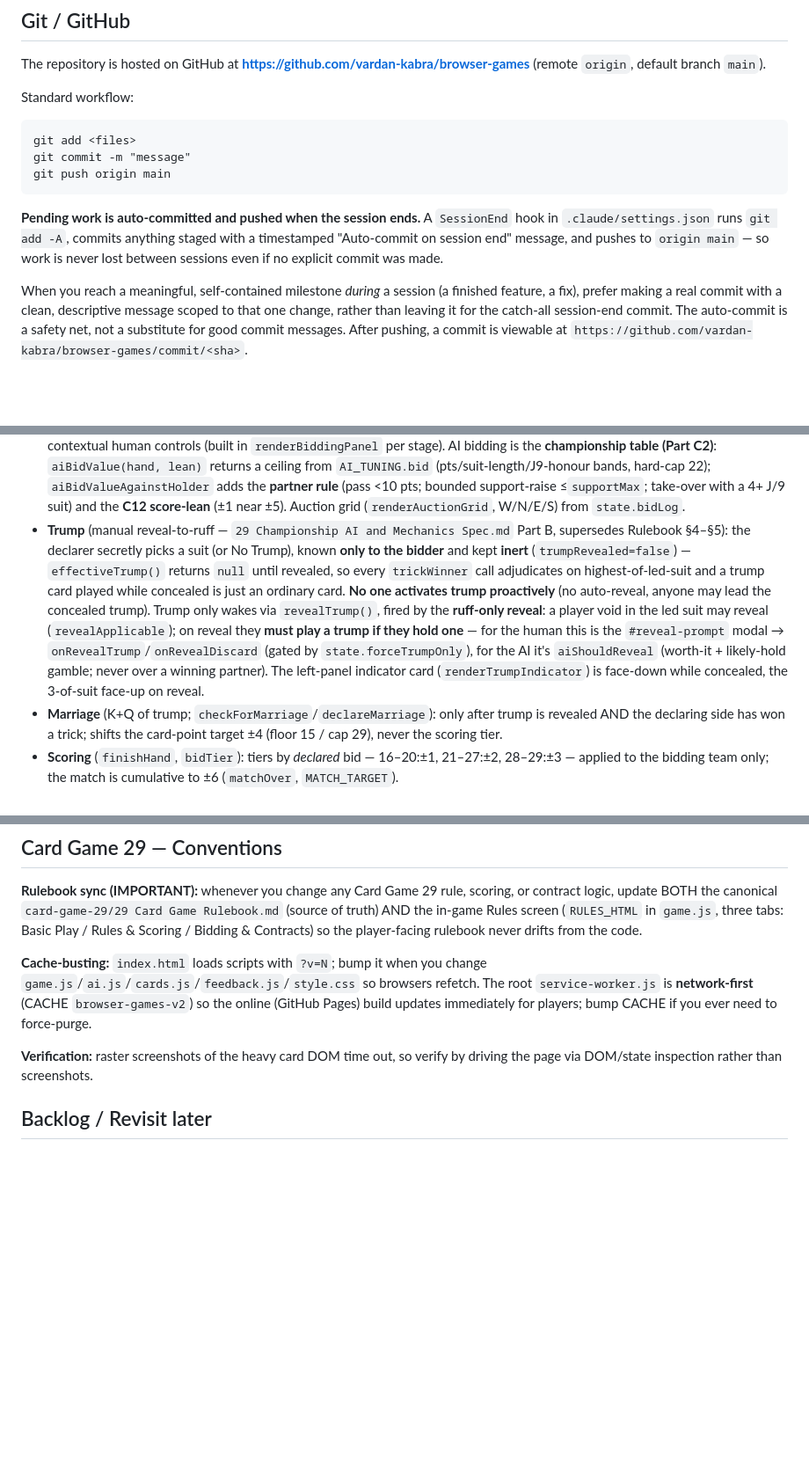
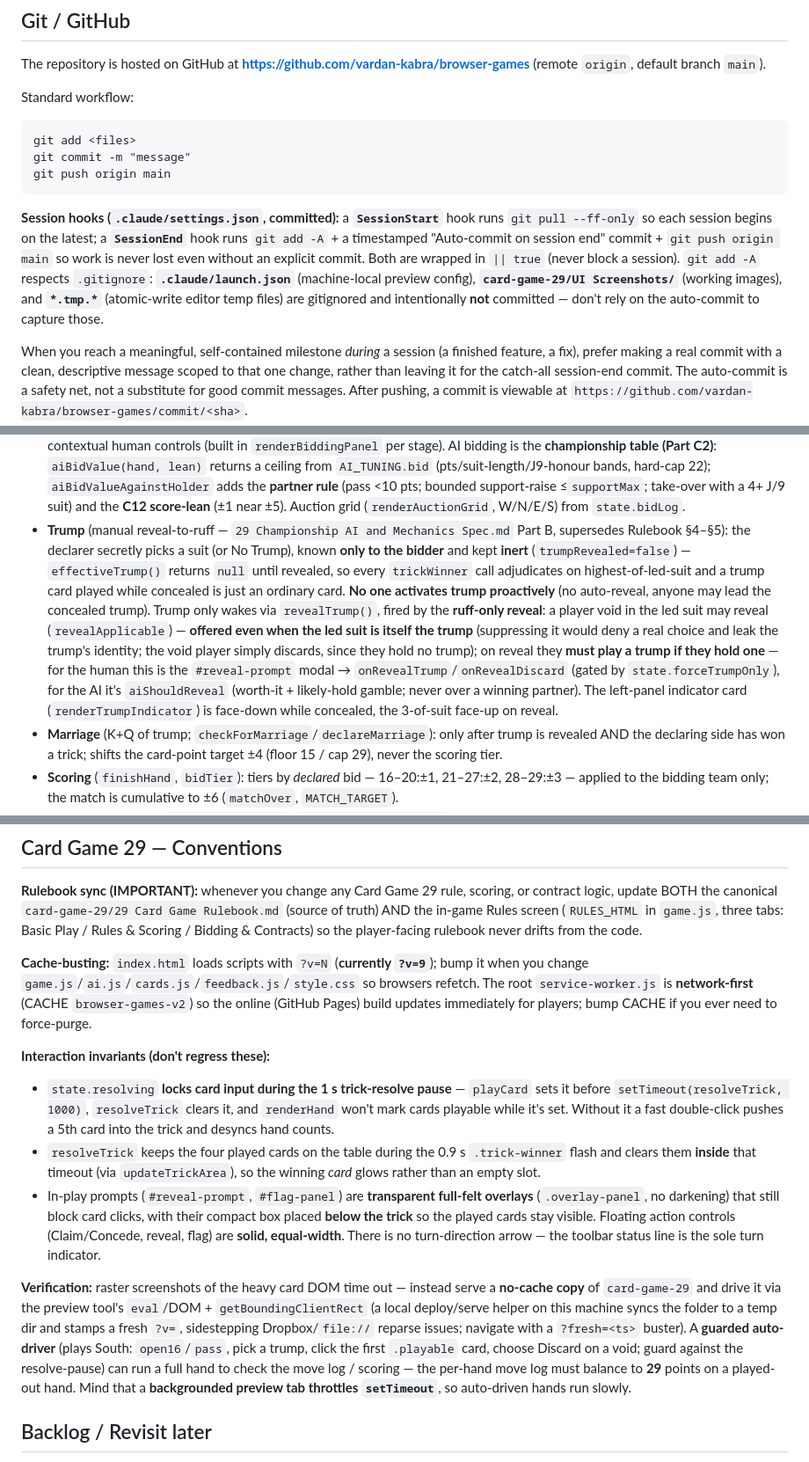
Before and after one commit to vardan-kabra/browser-games, a Markdown page: CLAUDE.md, 3 parts joined by grey strips. Shown at 88% size. Rendered like a GitHub page; blank space fills up the shorter version.

Commit message:
docs: round out CLAUDE.md for session continuity
- Git/GitHub: document both session hooks (SessionStart git pull --ff-only +
  SessionEnd auto-commit/push) and the .gitignore policy (launch.json, UI
  Screenshots/, *.tmp.* are not committed).
- 29: note the led=trump reveal is always offered (no info leak); add an
  "interaction invariants" block (state.resolving input-lock, winner-card flash
  ordering, transparent overlays-below-the-trick, solid equal-width buttons).
- Expand the verification note (no-cache serve + preview eval + guarded
  auto-driver + 29-point balance + background-tab setTimeout throttling); note
  the current cache-bust is ?v=9.

Co-Authored-By: Claude Opus 4.8 <noreply@anthropic.com>

````diff
--- a/CLAUDE.md
+++ b/CLAUDE.md
@@ -26,7 +26,7 @@ git commit -m "message"
 git push origin main
 ```
 
-**Pending work is auto-committed and pushed when the session ends.** A `SessionEnd` hook in `.claude/settings.json` runs `git add -A`, commits anything staged with a timestamped "Auto-commit on session end" message, and pushes to `origin main` — so work is never lost between sessions even if no explicit commit was made.
+**Session hooks (`.claude/settings.json`, committed):** a **`SessionStart`** hook runs `git pull --ff-only` so each session begins on the latest; a **`SessionEnd`** hook runs `git add -A` + a timestamped "Auto-commit on session end" commit + `git push origin main` so work is never lost even without an explicit commit. Both are wrapped in `|| true` (never block a session). `git add -A` respects `.gitignore`: **`.claude/launch.json`** (machine-local preview config), **`card-game-29/UI Screenshots/`** (working images), and **`*.tmp.*`** (atomic-write editor temp files) are gitignored and intentionally **not** committed — don't rely on the auto-commit to capture those.
 
 When you reach a meaningful, self-contained milestone *during* a session (a finished feature, a fix), prefer making a real commit with a clean, descriptive message scoped to that one change, rather than leaving it for the catch-all session-end commit. The auto-commit is a safety net, not a substitute for good commit messages. After pushing, a commit is viewable at `https://github.com/vardan-kabra/browser-games/commit/<sha>`.
 
@@ -66,7 +66,7 @@ The whole thing is built on **information gain**, not candidate membership — d
 State lives in one mutable `state` object; `state.phase` (`PHASE`) drives the machine: IDLE → BIDDING → TRUMP_SELECT → DOUBLE → PLAYING → HAND_SCORING → MATCH_OVER. One human (South, seat 0) + 3 AI (East 1, North 2, West 3); fixed partnerships `TEAMS = [[0,2],[1,3]]` (N–S vs E–W). Rank J>9>A>10>K>Q>8>7 (`RANK_ORDER`); points J3/9·2/A1/10·1 (`POINT_VALUE`) = 28, plus 1 for the last trick = 29. All 8 cards dealt at once; play is counter-clockwise (`nextSeat`).
 
 - **Bidding** (asymmetric holder-match model — `29 Championship AI and Mechanics Spec.md` Part A, supersedes Rulebook §3): the opener (dealer's right) is forced to open 16 (or Single Hand) and can't pass; no all-pass redeal. Then a per-slot **1-v-1**: `state.bidStage` ∈ `open`/`slot-open`/`vs-holder`/`vs-challenger`; only the **holder may match** (`state.highBid`=currentBid, `state.highBidder`=holder), the challenger must always raise. `applyBidAction(seat, kind, amount)` is the one mutator (`open16`/`challenge`/`match`/`raise`/`pass`/`sh`); `humanBidAction`/`humanRaise` drive the contextual human controls (built in `renderBiddingPanel` per stage). AI bidding is the **championship table (Part C2)**: `aiBidValue(hand, lean)` returns a ceiling from `AI_TUNING.bid` (pts/suit-length/J9-honour bands, hard-cap 22); `aiBidValueAgainstHolder` adds the **partner rule** (pass <10 pts; bounded support-raise ≤`supportMax`; take-over with a 4+ J/9 suit) and the **C12 score-lean** (±1 near ±5). Auction grid (`renderAuctionGrid`, W/N/E/S) from `state.bidLog`.
-- **Trump** (manual reveal-to-ruff — `29 Championship AI and Mechanics Spec.md` Part B, supersedes Rulebook §4–§5): the declarer secretly picks a suit (or No Trump), known **only to the bidder** and kept **inert** (`trumpRevealed=false`) — `effectiveTrump()` returns `null` until revealed, so every `trickWinner` call adjudicates on highest-of-led-suit and a trump card played while concealed is just an ordinary card. **No one activates trump proactively** (no auto-reveal, anyone may lead the concealed trump). Trump only wakes via `revealTrump()`, fired by the **ruff-only reveal**: a player void in the led suit may reveal (`revealApplicable`); on reveal they **must play a trump if they hold one** — for the human this is the `#reveal-prompt` modal → `onRevealTrump`/`onRevealDiscard` (gated by `state.forceTrumpOnly`), for the AI it's `aiShouldReveal` (worth-it + likely-hold gamble; never over a winning partner). The left-panel indicator card (`renderTrumpIndicator`) is face-down while concealed, the 3-of-suit face-up on reveal.
+- **Trump** (manual reveal-to-ruff — `29 Championship AI and Mechanics Spec.md` Part B, supersedes Rulebook §4–§5): the declarer secretly picks a suit (or No Trump), known **only to the bidder** and kept **inert** (`trumpRevealed=false`) — `effectiveTrump()` returns `null` until revealed, so every `trickWinner` call adjudicates on highest-of-led-suit and a trump card played while concealed is just an ordinary card. **No one activates trump proactively** (no auto-reveal, anyone may lead the concealed trump). Trump only wakes via `revealTrump()`, fired by the **ruff-only reveal**: a player void in the led suit may reveal (`revealApplicable`) — **offered even when the led suit is itself the trump** (suppressing it would deny a real choice and leak the trump's identity; the void player simply discards, since they hold no trump); on reveal they **must play a trump if they hold one** — for the human this is the `#reveal-prompt` modal → `onRevealTrump`/`onRevealDiscard` (gated by `state.forceTrumpOnly`), for the AI it's `aiShouldReveal` (worth-it + likely-hold gamble; never over a winning partner). The left-panel indicator card (`renderTrumpIndicator`) is face-down while concealed, the 3-of-suit face-up on reveal.
 - **Marriage** (K+Q of trump; `checkForMarriage`/`declareMarriage`): only after trump is revealed AND the declaring side has won a trick; shifts the card-point target ±4 (floor 15 / cap 29), never the scoring tier.
 - **Scoring** (`finishHand`, `bidTier`): tiers by *declared* bid — 16–20:±1, 21–27:±2, 28–29:±3 — applied to the bidding team only; the match is cumulative to ±6 (`matchOver`, `MATCH_TARGET`).
 - **Double / Redouble** (`beginDoubleWindow`, `state.stakeMultiplier` ∈ {1,2,4}): a pre-play window that multiplies the swing — **currently OFF behind `RULE_OPTIONS.doubleRedouble`** (the code is kept and gated, not deleted; flip the flag to restore). AI heuristics: `aiShouldDouble`/`aiShouldRedouble`.
@@ -83,9 +83,14 @@ State lives in one mutable `state` object; `state.phase` (`PHASE`) drives the ma
 
 **Rulebook sync (IMPORTANT):** whenever you change any Card Game 29 rule, scoring, or contract logic, update BOTH the canonical `card-game-29/29 Card Game Rulebook.md` (source of truth) AND the in-game Rules screen (`RULES_HTML` in `game.js`, three tabs: Basic Play / Rules & Scoring / Bidding & Contracts) so the player-facing rulebook never drifts from the code.
 
-**Cache-busting:** `index.html` loads scripts with `?v=N`; bump it when you change `game.js`/`ai.js`/`cards.js`/`feedback.js`/`style.css` so browsers refetch. The root `service-worker.js` is **network-first** (CACHE `browser-games-v2`) so the online (GitHub Pages) build updates immediately for players; bump CACHE if you ever need to force-purge.
+**Cache-busting:** `index.html` loads scripts with `?v=N` (**currently `?v=9`**); bump it when you change `game.js`/`ai.js`/`cards.js`/`feedback.js`/`style.css` so browsers refetch. The root `service-worker.js` is **network-first** (CACHE `browser-games-v2`) so the online (GitHub Pages) build updates immediately for players; bump CACHE if you ever need to force-purge.
 
-**Verification:** raster screenshots of the heavy card DOM time out, so verify by driving the page via DOM/state inspection rather than screenshots.
+**Interaction invariants (don't regress these):**
+- `state.resolving` **locks card input during the 1 s trick-resolve pause** — `playCard` sets it before `setTimeout(resolveTrick, 1000)`, `resolveTrick` clears it, and `renderHand` won't mark cards playable while it's set. Without it a fast double-click pushes a 5th card into the trick and desyncs hand counts.
+- `resolveTrick` keeps the four played cards on the table during the 0.9 s `.trick-winner` flash and clears them **inside** that timeout (via `updateTrickArea`), so the winning *card* glows rather than an empty slot.
+- In-play prompts (`#reveal-prompt`, `#flag-panel`) are **transparent full-felt overlays** (`.overlay-panel`, no darkening) that still block card clicks, with their compact box placed **below the trick** so the played cards stay visible. Floating action controls (Claim/Concede, reveal, flag) are **solid, equal-width**. There is no turn-direction arrow — the toolbar status line is the sole turn indicator.
+
+**Verification:** raster screenshots of the heavy card DOM time out — instead serve a **no-cache copy** of `card-game-29` and drive it via the preview tool's `eval`/DOM + `getBoundingClientRect` (a local deploy/serve helper on this machine syncs the folder to a temp dir and stamps a fresh `?v=`, sidestepping Dropbox/`file://` reparse issues; navigate with a `?fresh=<ts>` buster). A **guarded auto-driver** (plays South: `open16`/`pass`, pick a trump, click the first `.playable` card, choose Discard on a void; guard against the resolve-pause) can run a full hand to check the move log / scoring — the per-hand move log must balance to **29** points on a played-out hand. Mind that a **backgrounded preview tab throttles `setTimeout`**, so auto-driven hands run slowly.
 
 ## Backlog / Revisit later
 
````
